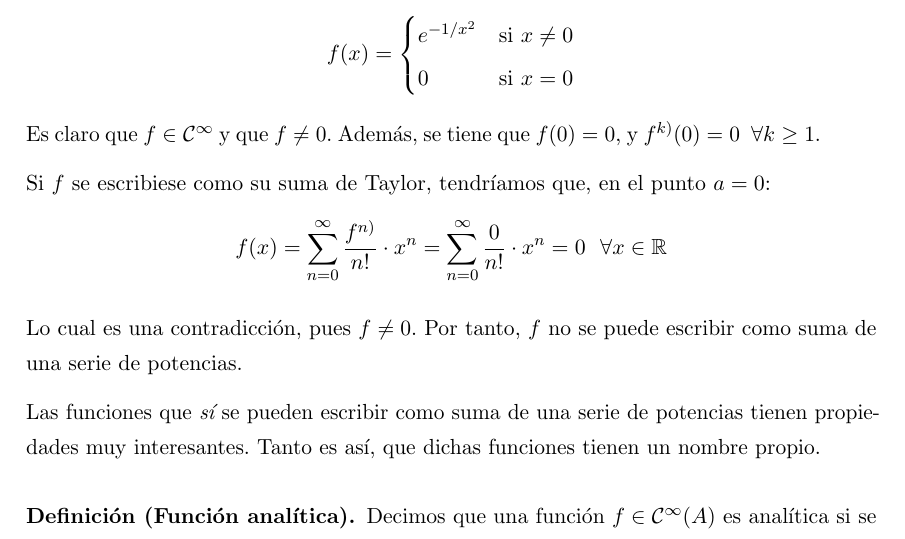
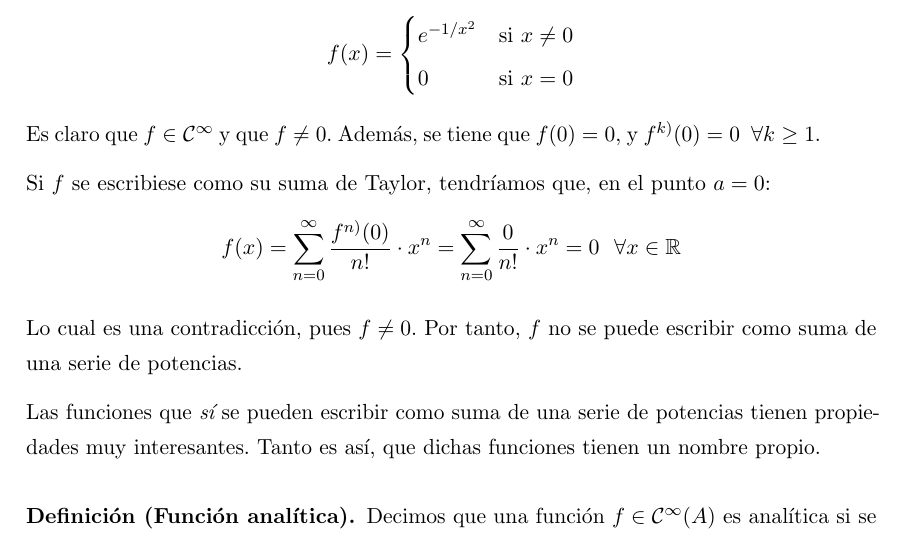
Before and after one commit to libreim/apuntesDGIIM, a LaTeX document (Análisis Matemático II/apuntes.tex): part of page 20 of 20, cut so that both start at the same text. Compiled offline with pdfLaTeX.

Commit message:
AMII: corrección muy muy pequeña

```diff
--- a/Análisis Matemático II/apuntes.tex
+++ b/Análisis Matemático II/apuntes.tex
@@ -915,7 +915,7 @@ Un contraejemplo sería la función $f: \mathbb{R} \longrightarrow \mathbb{R}$ d
 	         0 & \text{si } x=0
 \end{cases}$$ Es claro que $f \in \mathcal{C}^{\infty}$ y que $f \ne 0$. Además, se tiene que $f(0) = 0$, y $f^{k)}(0) = 0\ \ \forall k \ge 1$.
 
-Si $f$ se escribiese como su suma de Taylor, tendríamos que, en el punto $a=0$: $$f(x) = \sum_{n=0}^{\infty} \frac{f^{n)}}{n!} \cdot x^n =  \sum_{n=0}^{\infty} \frac{0}{n!}\cdot x^n = 0\ \ \forall x \in \mathbb{R}$$
+Si $f$ se escribiese como su suma de Taylor, tendríamos que, en el punto $a=0$: $$f(x) = \sum_{n=0}^{\infty} \frac{f^{n)}(0)}{n!} \cdot x^n =  \sum_{n=0}^{\infty} \frac{0}{n!}\cdot x^n = 0\ \ \forall x \in \mathbb{R}$$
 
 Lo cual es una contradicción, pues $f\ne 0$. Por tanto, $f$ no se puede escribir como suma de una serie de potencias.
 
```
